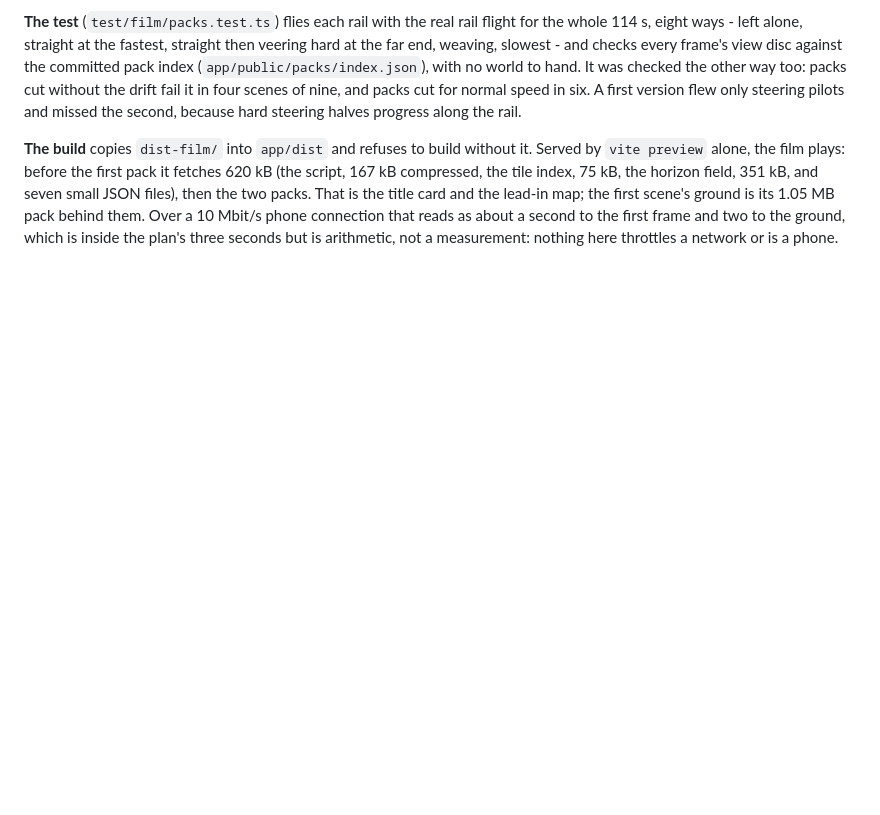
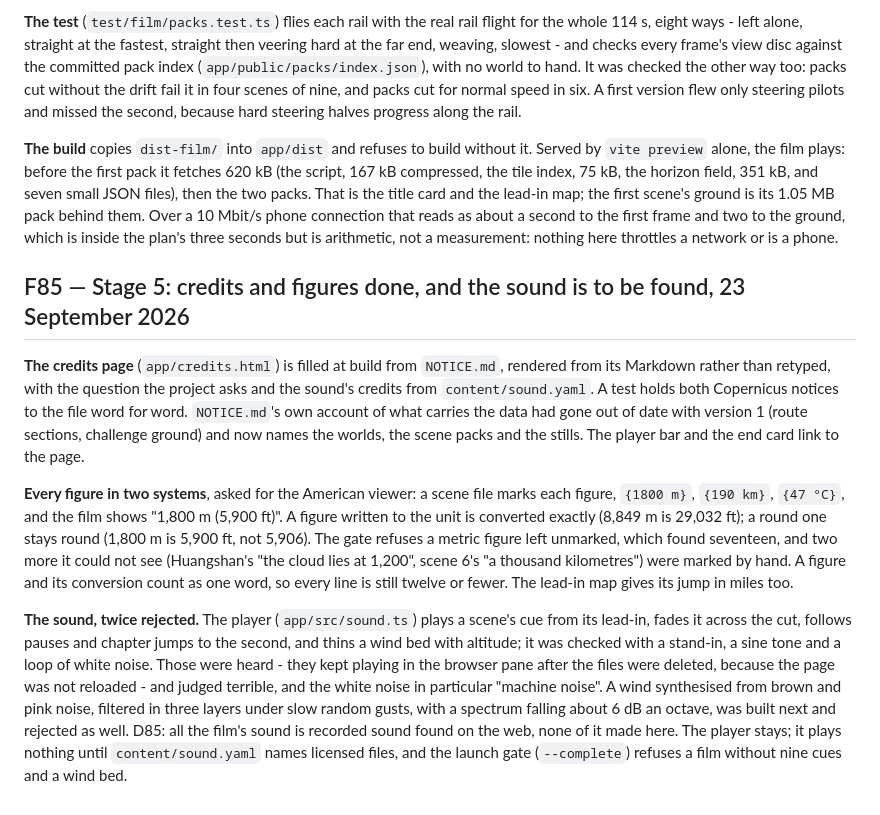
Before and after one commit to Victor-EU/nine-skies, a Markdown page: docs/findings.md, the part around the change. Rendered like a GitHub page; blank space fills up the shorter version.

Commit message:
F85: stage 5's credits and figures, and the sound to be found
Co-Authored-By: Claude Opus 5.5 <noreply@anthropic.com>

```diff
--- a/docs/findings.md
+++ b/docs/findings.md
@@ -602,3 +602,38 @@ scene's ground is its 1.05 MB pack behind them. Over a 10 Mbit/s phone
 connection that reads as about a second to the first frame and two to
 the ground, which is inside the plan's three seconds but is arithmetic,
 not a measurement: nothing here throttles a network or is a phone.
+
+## F85 — Stage 5: credits and figures done, and the sound is to be found, 23 September 2026
+
+**The credits page** (`app/credits.html`) is filled at build from
+`NOTICE.md`, rendered from its Markdown rather than retyped, with the
+question the project asks and the sound's credits from
+`content/sound.yaml`. A test holds both Copernicus notices to the file word
+for word. `NOTICE.md`'s own account of what carries the data had gone out
+of date with version 1 (route sections, challenge ground) and now names
+the worlds, the scene packs and the stills. The player bar and the end
+card link to the page.
+
+**Every figure in two systems**, asked for the American viewer: a scene
+file marks each figure, `{1800 m}`, `{190 km}`, `{47 °C}`, and the film
+shows "1,800 m (5,900 ft)". A figure written to the unit is converted
+exactly (8,849 m is 29,032 ft); a round one stays round (1,800 m is
+5,900 ft, not 5,906). The gate refuses a metric figure left unmarked,
+which found seventeen, and two more it could not see (Huangshan's "the
+cloud lies at 1,200", scene 6's "a thousand kilometres") were marked by
+hand. A figure and its conversion count as one word, so every line is
+still twelve or fewer. The lead-in map gives its jump in miles too.
+
+**The sound, twice rejected.** The player (`app/src/sound.ts`) plays a
+scene's cue from its lead-in, fades it across the cut, follows pauses and
+chapter jumps to the second, and thins a wind bed with altitude; it was
+checked with a stand-in, a sine tone and a loop of white noise. Those were
+heard - they kept playing in the browser pane after the files were
+deleted, because the page was not reloaded - and judged terrible, and
+the white noise in particular "machine noise". A wind synthesised from
+brown and pink noise, filtered in three layers under slow random gusts,
+with a spectrum falling about 6 dB an octave, was built next and rejected
+as well. D85: all the film's sound is recorded sound found on the web,
+none of it made here. The player stays; it plays nothing until
+`content/sound.yaml` names licensed files, and the launch gate
+(`--complete`) refuses a film without nine cues and a wind bed.
```
